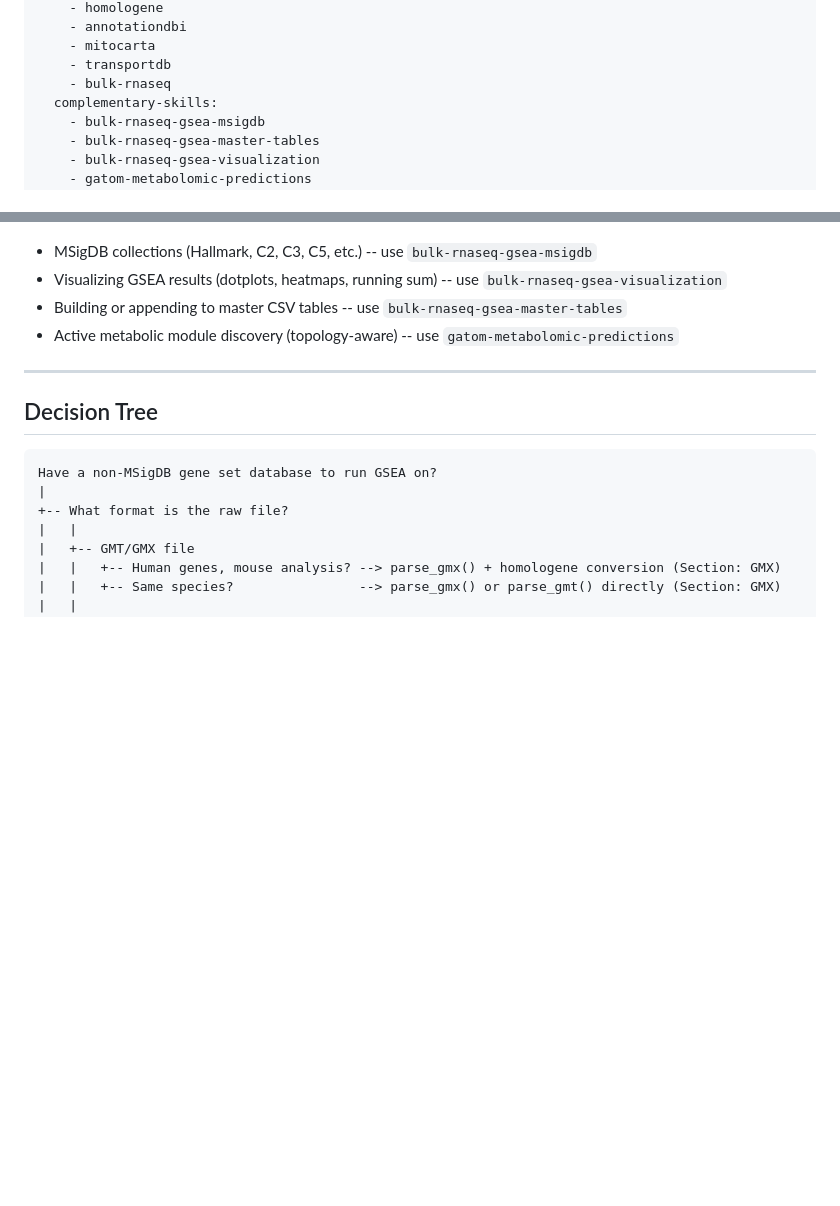
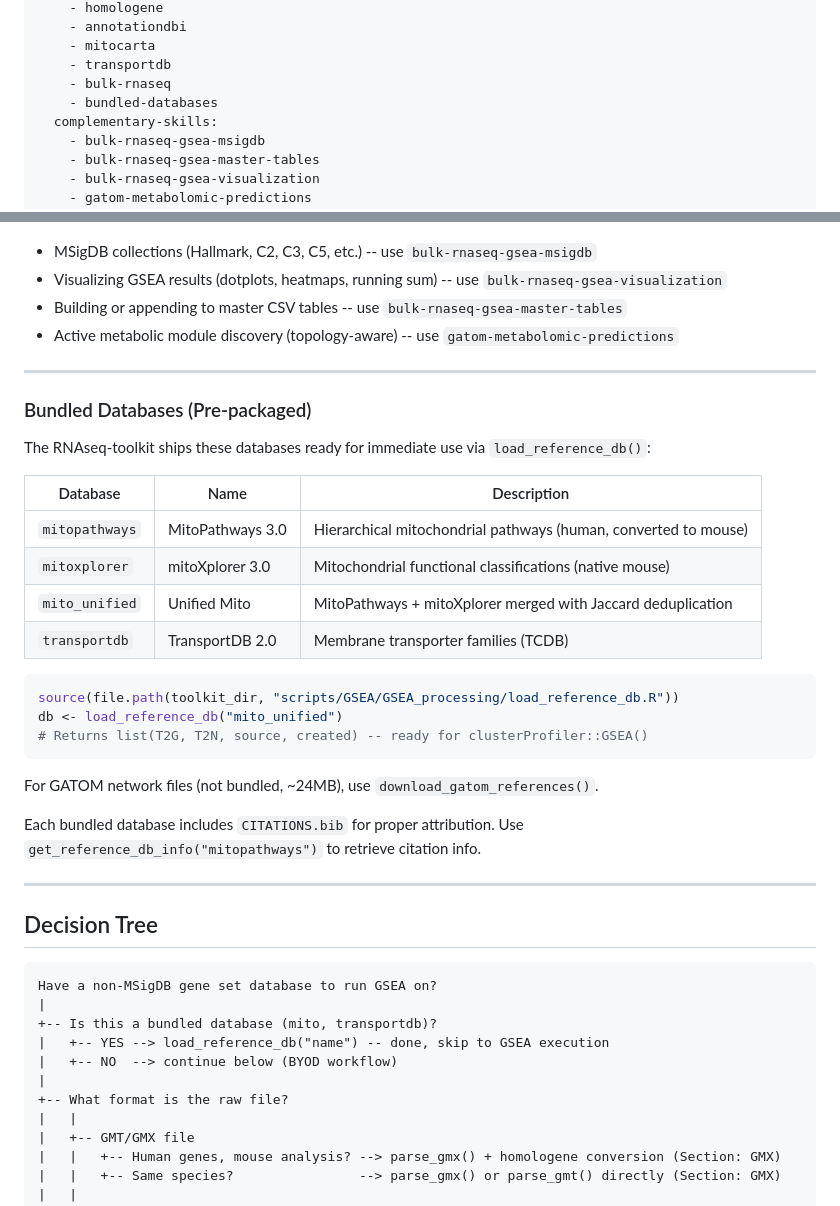
Before and after one commit to tony-zhelonkin/SciAgent-toolkit, a Markdown page: skills/bulk-rnaseq-gsea-custom-db/SKILL.md, 2 parts joined by grey strips. Rendered like a GitHub page; blank space fills up the shorter version.

Commit message:
added bulk-rnaseq gsea personal workflows skill and GATOM skill update

````diff
--- a/skills/bulk-rnaseq-gsea-custom-db/SKILL.md
+++ b/skills/bulk-rnaseq-gsea-custom-db/SKILL.md
@@ -20,6 +20,7 @@ metadata:
     - mitocarta
     - transportdb
     - bulk-rnaseq
+    - bundled-databases
   complementary-skills:
     - bulk-rnaseq-gsea-msigdb
     - bulk-rnaseq-gsea-master-tables
@@ -52,10 +53,37 @@ The core abstraction is **T2G/T2N** -- every external database, regardless of it
 
 ---
 
+### Bundled Databases (Pre-packaged)
+
+The RNAseq-toolkit ships these databases ready for immediate use via `load_reference_db()`:
+
+| Database | Name | Description |
+|----------|------|-------------|
+| `mitopathways` | MitoPathways 3.0 | Hierarchical mitochondrial pathways (human, converted to mouse) |
+| `mitoxplorer` | mitoXplorer 3.0 | Mitochondrial functional classifications (native mouse) |
+| `mito_unified` | Unified Mito | MitoPathways + mitoXplorer merged with Jaccard deduplication |
+| `transportdb` | TransportDB 2.0 | Membrane transporter families (TCDB) |
+
+```r
+source(file.path(toolkit_dir, "scripts/GSEA/GSEA_processing/load_reference_db.R"))
+db <- load_reference_db("mito_unified")
+# Returns list(T2G, T2N, source, created) -- ready for clusterProfiler::GSEA()
+```
+
+For GATOM network files (not bundled, ~24MB), use `download_gatom_references()`.
+
+Each bundled database includes `CITATIONS.bib` for proper attribution. Use `get_reference_db_info("mitopathways")` to retrieve citation info.
+
+---
+
 ## Decision Tree
 
 ```
 Have a non-MSigDB gene set database to run GSEA on?
+|
++-- Is this a bundled database (mito, transportdb)?
+|   +-- YES --> load_reference_db("name") -- done, skip to GSEA execution
+|   +-- NO  --> continue below (BYOD workflow)
 |
 +-- What format is the raw file?
 |   |
````
Also changed, not shown: skills/gatom-metabolomic-predictions/SKILL.md (+8 -1 lines).
